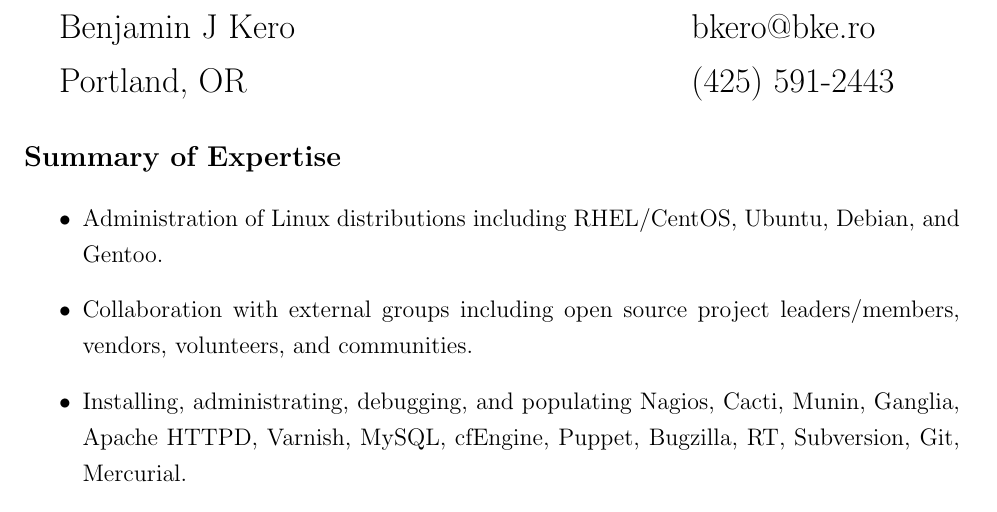
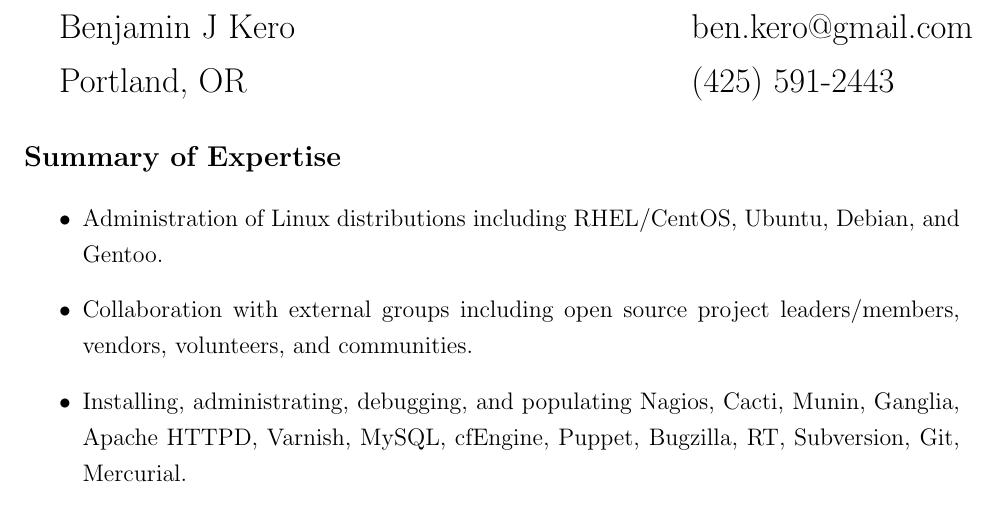
Before and after one commit to bkero/resume, a LaTeX CV (resume.tex): part of page 1 of 3, cut so that both start at the same text. Compiled offline with pdfLaTeX.

Commit message:
update email address

```diff
--- a/resume.tex
+++ b/resume.tex
@@ -12,7 +12,7 @@
 
 \begin{Large}
 \begin{tabular*}{0.5\textwidth}{@{\extracolsep{\fill}} p{0.65\textwidth} p{0.5\textwidth} }
-Benjamin J Kero & bkero@bke.ro \\
+Benjamin J Kero & ben.kero@gmail.com \\
 Portland, OR & (425) 591-2443 \\
 \end{tabular*}
 \end{Large}
```
